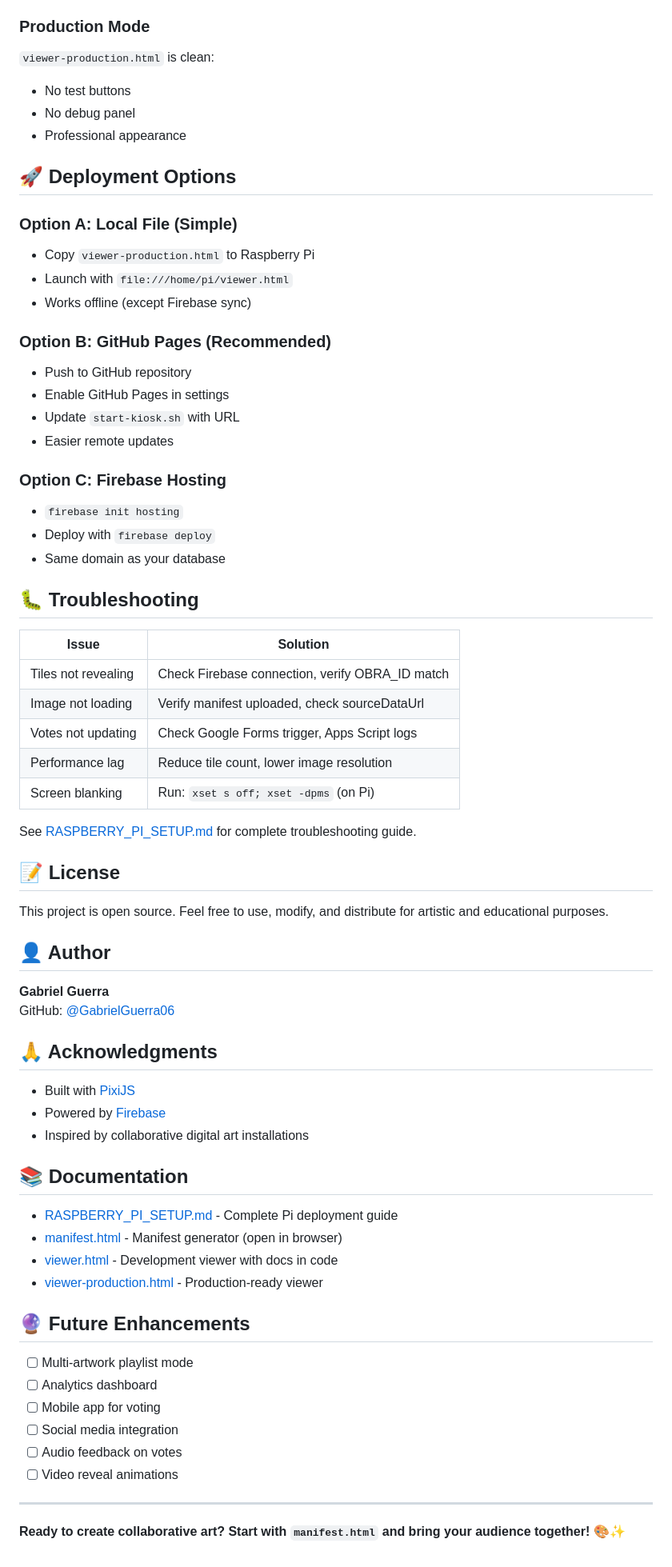
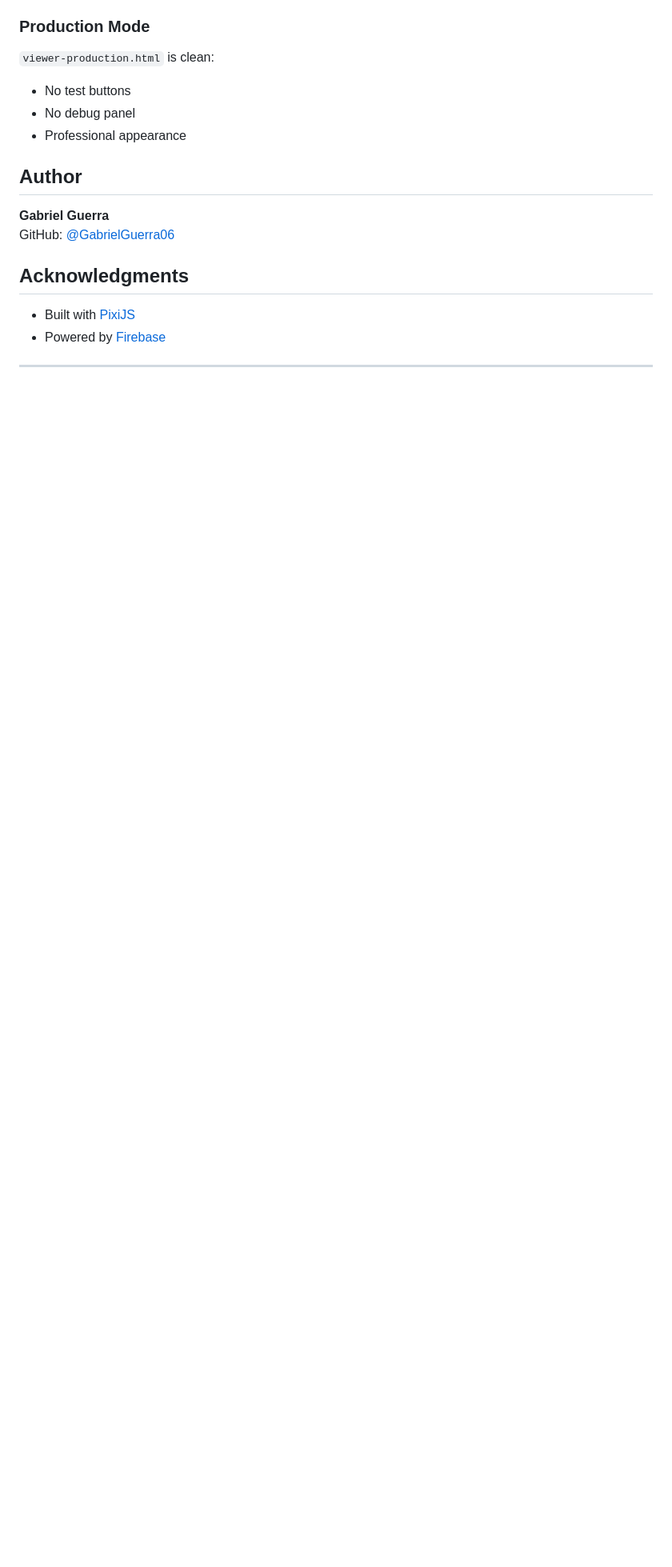
Before and after one commit to UrielMonarrez17/digital_art, a Markdown page: README.md, the part around one of its changes. Shown at 80% size. Drawn GitHub-style; blank space fills up the shorter version.

```diff
--- a/README.md
+++ b/README.md
@@ -172,67 +162,15 @@ The viewer automatically adapts to:
 - No debug panel
 - Professional appearance
 
-## 🚀 Deployment Options
-
-### Option A: Local File (Simple)
-- Copy `viewer-production.html` to Raspberry Pi
-- Launch with `file:///home/pi/viewer.html`
-- Works offline (except Firebase sync)
-
-### Option B: GitHub Pages (Recommended)
-- Push to GitHub repository
-- Enable GitHub Pages in settings
-- Update `start-kiosk.sh` with URL
-- Easier remote updates
-
-### Option C: Firebase Hosting
-- `firebase init hosting`
-- Deploy with `firebase deploy`
-- Same domain as your database
-
-## 🐛 Troubleshooting
-
-| Issue | Solution |
-|-------|----------|
-| Tiles not revealing | Check Firebase connection, verify OBRA_ID match |
-| Image not loading | Verify manifest uploaded, check sourceDataUrl |
-| Votes not updating | Check Google Forms trigger, Apps Script logs |
-| Performance lag | Reduce tile count, lower image resolution |
-| Screen blanking | Run: `xset s off; xset -dpms` (on Pi) |
-
-See [RASPBERRY_PI_SETUP.md](RASPBERRY_PI_SETUP.md#step-7-testing--troubleshooting) for complete troubleshooting guide.
-
-## 📝 License
-
-This project is open source. Feel free to use, modify, and distribute for artistic and educational purposes.
-
-## 👤 Author
+##  Author
 
 **Gabriel Guerra**
 GitHub: [@GabrielGuerra06](https://github.com/GabrielGuerra06)
 
-## 🙏 Acknowledgments
+##  Acknowledgments
 
 - Built with [PixiJS](https://pixijs.com/)
 - Powered by [Firebase](https://firebase.google.com/)
-- Inspired by collaborative digital art installations
 
-## 📚 Documentation
-
-- [RASPBERRY_PI_SETUP.md](RASPBERRY_PI_SETUP.md) - Complete Pi deployment guide
-- [manifest.html](manifest.html) - Manifest generator (open in browser)
-- [viewer.html](viewer.html) - Development viewer with docs in code
-- [viewer-production.html](viewer-production.html) - Production-ready viewer
-
-## 🔮 Future Enhancements
-
-- [ ] Multi-artwork playlist mode
-- [ ] Analytics dashboard
-- [ ] Mobile app for voting
-- [ ] Social media integration
-- [ ] Audio feedback on votes
-- [ ] Video reveal animations
 
 ---
-
-**Ready to create collaborative art? Start with `manifest.html` and bring your audience together! 🎨✨**
```
Also changed, not shown: other parts of README.md (+12 -22 lines).
